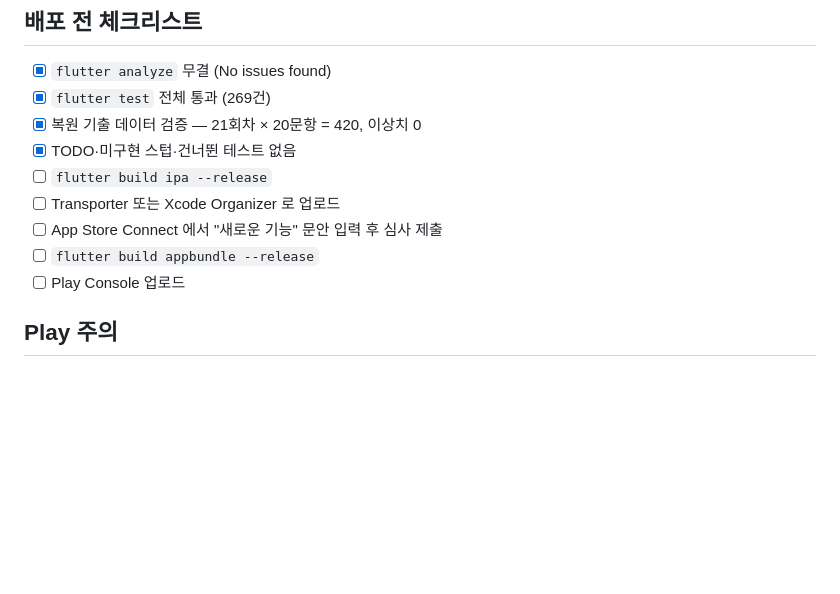
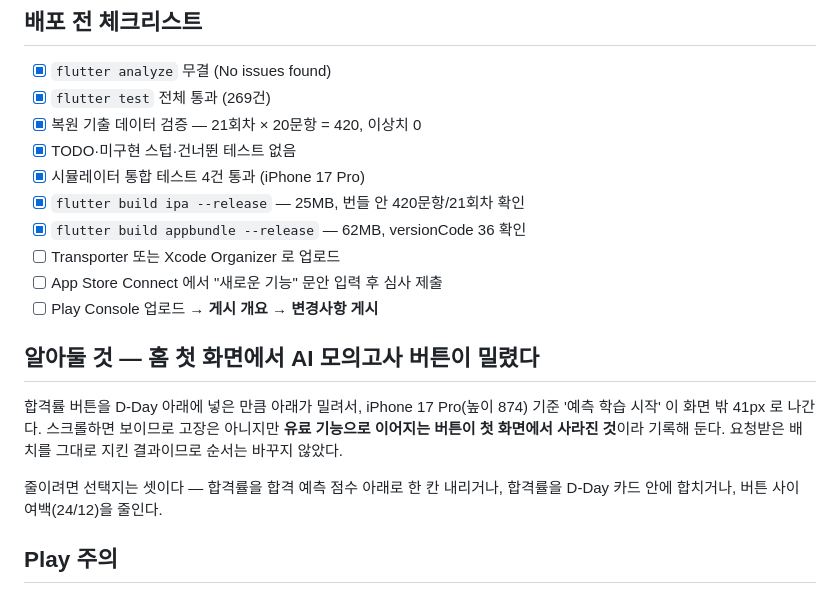
Before and after one commit to zeroheat0930/gisa-pass-master, a Markdown page: docs/RELEASE_NOTES_1.8.1.md, the part around the change. Rendered like a GitHub page; blank space fills up the shorter version.

Commit message:
릴리스 체크리스트에 빌드·검증 결과와 홈 배치 변화를 기록한다
Co-Authored-By: Claude Opus 5 (1M context) <noreply@anthropic.com>
Claude-Session: https://claude.ai/code/session_01KoRQiZ7h1ugYYqt5naFqyS

```diff
--- a/docs/RELEASE_NOTES_1.8.1.md
+++ b/docs/RELEASE_NOTES_1.8.1.md
@@ -73,11 +73,22 @@ SQL·서브넷) 420문항 모두 원문과 일치했다. 원문 표·그림은
 - [x] `flutter test` 전체 통과 (269건)
 - [x] 복원 기출 데이터 검증 — 21회차 × 20문항 = 420, 이상치 0
 - [x] TODO·미구현 스텁·건너뛴 테스트 없음
-- [ ] `flutter build ipa --release`
+- [x] 시뮬레이터 통합 테스트 4건 통과 (iPhone 17 Pro)
+- [x] `flutter build ipa --release` — 25MB, 번들 안 420문항/21회차 확인
+- [x] `flutter build appbundle --release` — 62MB, versionCode 36 확인
 - [ ] Transporter 또는 Xcode Organizer 로 업로드
 - [ ] App Store Connect 에서 "새로운 기능" 문안 입력 후 심사 제출
-- [ ] `flutter build appbundle --release`
-- [ ] Play Console 업로드
+- [ ] Play Console 업로드 → **게시 개요 → 변경사항 게시**
+
+## 알아둘 것 — 홈 첫 화면에서 AI 모의고사 버튼이 밀렸다
+
+합격률 버튼을 D-Day 아래에 넣은 만큼 아래가 밀려서, iPhone 17 Pro(높이 874)
+기준 '예측 학습 시작' 이 화면 밖 41px 로 나간다. 스크롤하면 보이므로 고장은
+아니지만 **유료 기능으로 이어지는 버튼이 첫 화면에서 사라진 것**이라 기록해
+둔다. 요청받은 배치를 그대로 지킨 결과이므로 순서는 바꾸지 않았다.
+
+줄이려면 선택지는 셋이다 — 합격률을 합격 예측 점수 아래로 한 칸 내리거나,
+합격률을 D-Day 카드 안에 합치거나, 버튼 사이 여백(24/12)을 줄인다.
 
 ## Play 주의
 
```
